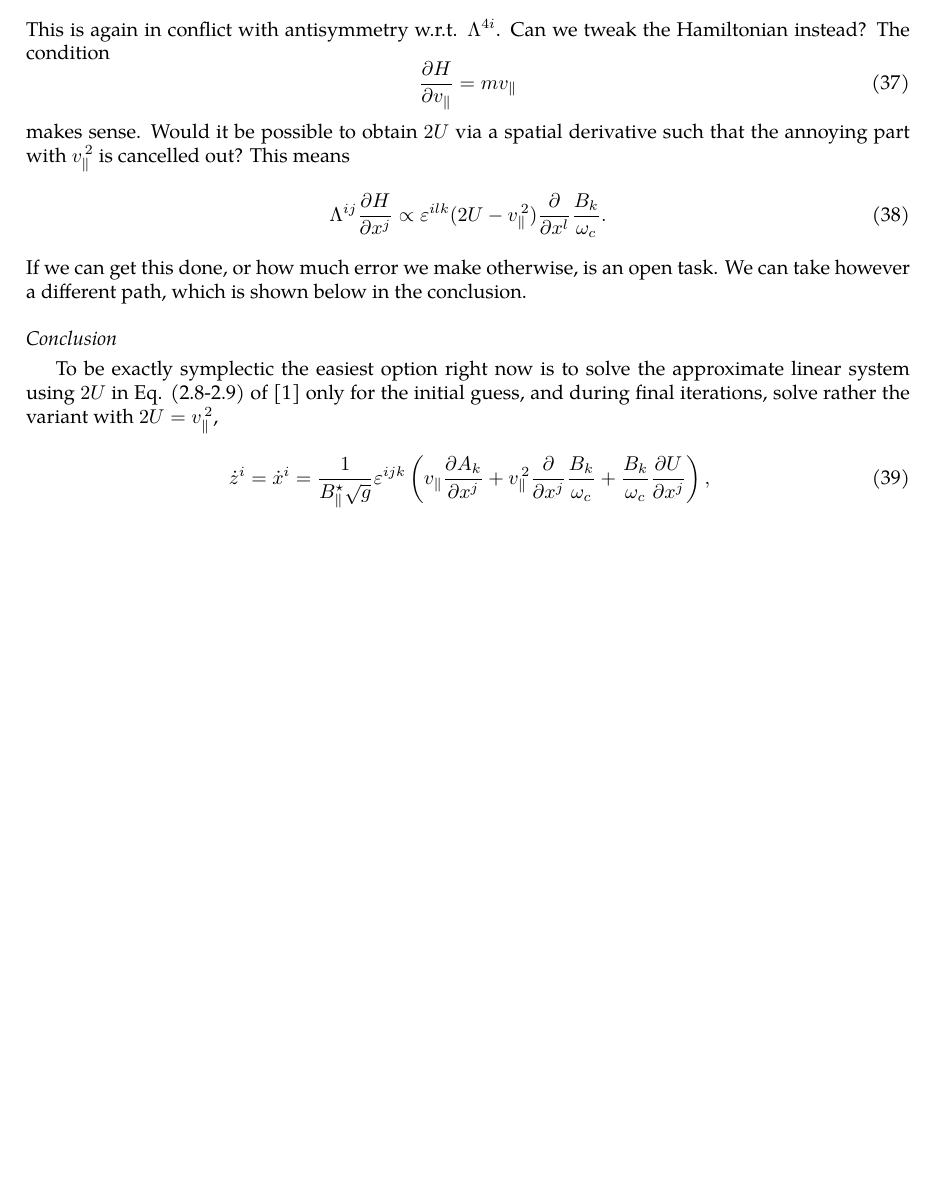
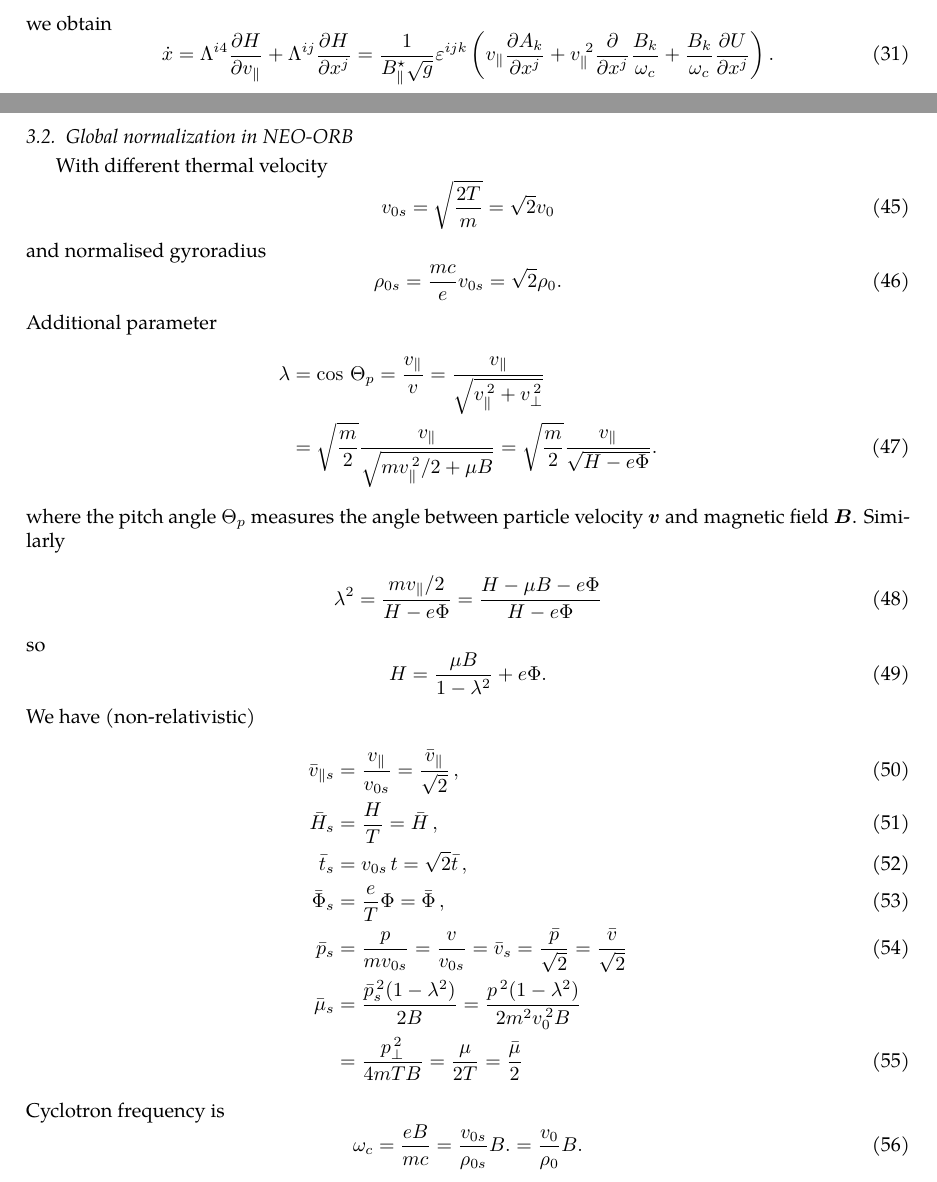
Before and after one commit to itpplasma/SIMPLE, a LaTeX paper (DOC/neo-orb.tex): part of page 4 of 5 before the commit and two parts of pages 4 and 5 of 5 after it, the two joined at a grey line, cut at the place of the change, the shorter picture padded with empty space. Compiled offline with pdfLaTeX; the source files are stored in an older character set and shown here as Unicode.

Commit message:
Minor corrections + docs

```diff
--- a/DOC/neo-orb.tex
+++ b/DOC/neo-orb.tex
@@ -239,25 +212,0 @@ instead of the $2U$. What we would need is
-This is again in conflict with antisymmetry w.r.t. $\Lambda^{4i}$.
-Can we tweak the Hamiltonian instead? The condition
-\begin{equation}
-\frac{\partial H}{\partial v_{\parallel}}=mv_{\parallel}
-\end{equation}
-makes sense. Would it be possible to obtain $2U$ via a spatial derivative
-such that the annoying part with $v_{\parallel}^{\,2}$ is cancelled
-out? This means
-\begin{equation}
-\Lambda^{ij}\frac{\partial H}{\partial x^{j}}\propto\varepsilon^{ilk}(2U-v_{\parallel}^{\,2})\frac{\partial}{\partial x^{l}}\frac{B_{k}}{\omega_{c}}.
-\end{equation}
-If we can get this done, or how much error we make otherwise, is an
-open task. We can take however a different path, which is shown below
-in the conclusion.
-
-\subsection*{Conclusion}
-
-To be exactly symplectic the easiest option right now is to solve
-the approximate linear system using $2U$ in Eq. (2.8-2.9) of {[}1{]}
-only for the initial guess, and during final iterations, solve rather
-the variant with $2U=v_{\parallel}^{\,2}$,
-\begin{align}
-\dot{z}^{i}=\dot{x}^{i} & =\frac{1}{B_{\parallel}^{\star}\sqrt{g}}\varepsilon^{ijk}\left(v_{\parallel}\frac{\partial A_{k}}{\partial x^{j}}+v_{\parallel}^{\,2}\frac{\partial}{\partial x^{j}}\frac{B_{k}}{\omega_{c}}+\frac{B_{k}}{\omega_{c}}\frac{\partial U}{\partial x^{j}}\right),\\
-\dot{z}^{4}=\dot{v}_{\parallel} & =\frac{1}{B_{\parallel}^{\star}\sqrt{g}}\varepsilon^{ijk}\frac{\partial U}{\partial x^{i}}\left(\frac{\partial A_{k}}{\partial x^{j}}+v_{\parallel}\frac{\partial}{\partial x^{j}}\frac{B_{k}}{\omega_{c}}\right).
-\end{align}
@@ -281,3 +214,4 @@ and an antisymmetric Poisson matrix with spatial components
 \begin{equation}
 \Lambda^{ij}=-\frac{\varepsilon^{ijk}}{mB_{\parallel}^{\star}\sqrt{g}}\frac{B_{k}}{\omega_{c}}
 \end{equation}
+we obtain
@@ -285,3 +218,4 @@ and mixed spatial-$v_{\parallel}$ components
 \begin{equation}
-\Lambda^{i4}=-\Lambda^{4i}=\frac{1}{mB_{\parallel}^{\star}\sqrt{g}}\varepsilon^{ijk}\left(\frac{\partial A_{k}}{\partial x^{j}}+v_{\parallel}\frac{\partial}{\partial x^{j}}\frac{B_{k}}{\omega_{c}}\right),
+\dot{x}=\Lambda^{i4}\frac{\partial H}{\partial v_{\parallel}}+\Lambda^{ij}\frac{\partial H}{\partial x^{j}}=\frac{1}{B_{\parallel}^{\star}\sqrt{g}}\varepsilon^{ijk}\left(v_{\parallel}\frac{\partial A_{k}}{\partial x^{j}}+v_{\parallel}^{\ 2}\frac{\partial}{\partial x^{j}}\frac{B_{k}}{\omega_{c}}+\frac{B_{k}}{\omega_{c}}\frac{\partial U}{\partial x^{j}}\right).
 \end{equation}
+Now this is the correct expression (\ref{eq:xdot}) if $v_{\parallel}^{\,2}=2U$
@@ -292 +269,40 @@ theorem) and conservation of invariants.
+\subsection{Global normalization in NEO-ORB}
+
+With different thermal velocity
+\begin{equation}
+v_{0s}=\sqrt{\frac{2T}{m}}=\sqrt{2}v_{0}
+\end{equation}
+and normalised gyroradius
+\begin{equation}
+\rho_{0s}=\frac{mc}{e}v_{0s}=\sqrt{2}\rho_{0}.
+\end{equation}
+Additional parameter
+\begin{align}
+\lambda & =\cos\,\Theta_{p}=\frac{v_{\parallel}}{v}=\frac{v_{\parallel}}{\sqrt{v_{\parallel}^{\,2}+v_{\perp}^{\,2}}}\nonumber \\
+ & =\sqrt{\frac{m}{2}}\frac{v_{\parallel}}{\sqrt{mv_{\parallel}^{\,2}/2+\mu B}}=\sqrt{\frac{m}{2}}\frac{v_{\parallel}}{\sqrt{H-e\Phi}}.
+\end{align}
+where the pitch angle $\Theta_{p}$ measures the angle between particle
+velocity $\v v$ and magnetic field $\boldsymbol{B}$. Similarly
+\begin{align}
+\lambda^{2} & =\frac{mv_{\parallel}/2}{H-e\Phi}=\frac{H-\mu B-e\Phi}{H-e\Phi}
+\end{align}
+so
+\begin{equation}
+H=\frac{\mu B}{1-\lambda^{2}}+e\Phi.
+\end{equation}
+We have (non-relativistic)
+\begin{align}
+\bar{v}_{\parallel s} & =\frac{v_{\parallel}}{v_{0s}}=\frac{\bar{v}_{\parallel}}{\sqrt{2}}\,,\\
+\bar{H}_{s} & =\frac{H}{T}=\bar{H}\,,\\
+\bar{t}_{s} & =v_{0s}\,t=\sqrt{2}\bar{t}\,,\\
+\bar{\Phi}_{s} & =\frac{e}{T}\Phi=\bar{\Phi}\,,\\
+\bar{p}_{s} & =\frac{p}{mv_{0s}}=\frac{v}{v_{0s}}=\bar{v}_{s}=\frac{\bar{p}}{\sqrt{2}}=\frac{\bar{v}}{\sqrt{2}}\\
+\bar{\mu}_{s} & =\frac{\bar{p}_{s}^{\,2}(1-\lambda^{2})}{2B}=\frac{p^{\,2}(1-\lambda^{2})}{2m^{2}v_{0}^{\,2}B}\nonumber \\
+ & =\frac{p_{\perp}^{\,2}}{4mTB}=\frac{\mu}{2T}=\frac{\bar{\mu}}{2}
+\end{align}
+Cyclotron frequency is
+\begin{equation}
+\omega_{c}=\frac{eB}{mc}=\frac{v_{0s}}{\rho_{0s}}B.=\frac{v_{0}}{\rho_{0}}B.
+\end{equation}
+
 \end{document}
```
Also changed, not shown: DOC/neo-orb.tex (118 more changed lines), 2 other files.
